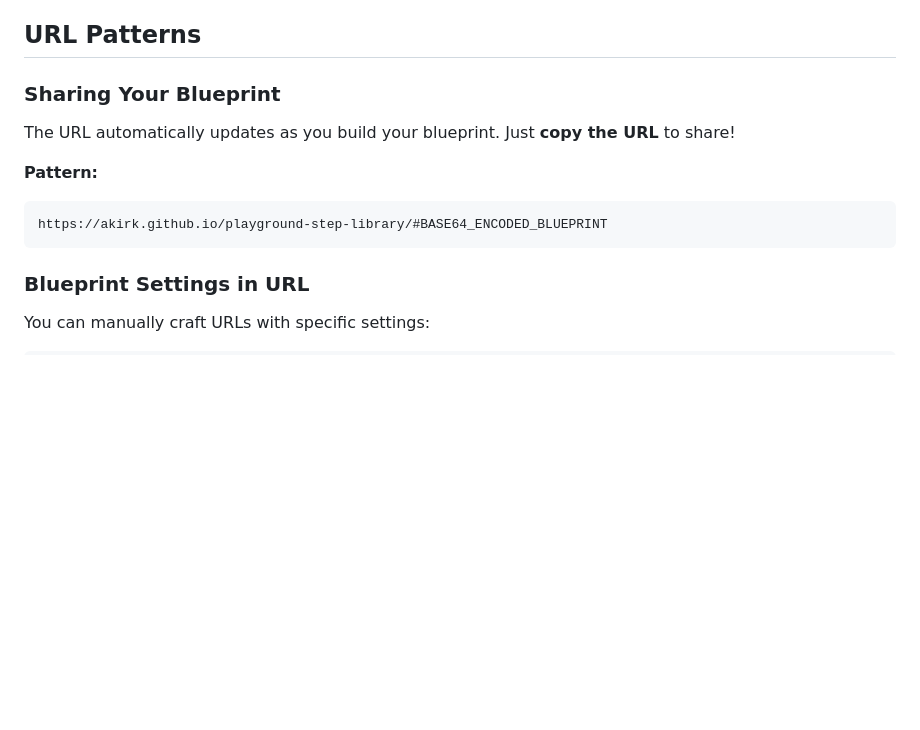
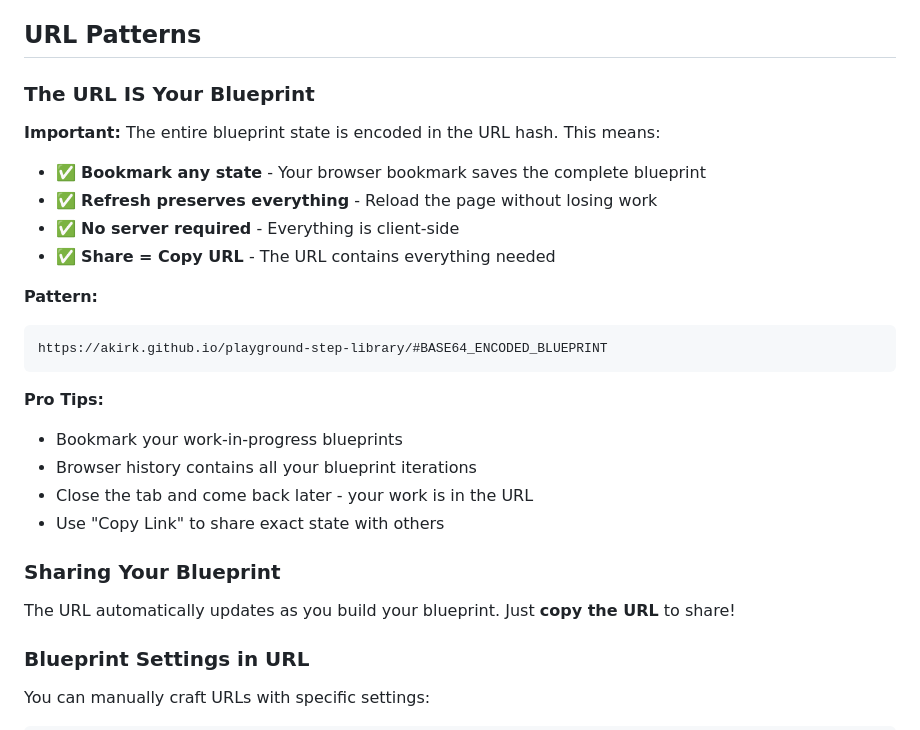
Before and after one commit to akirk/playground-step-library, a Markdown page: docs/tips.md, the part around the change. GitHub-like rendering; blank space fills up the shorter version.

Commit message:
Write about the url is the blueprint

````diff
--- a/docs/tips.md
+++ b/docs/tips.md
@@ -163,14 +163,29 @@ The Step Library extracts `/wp-admin/post-new.php` and sets it as the landing pa
 
 ## URL Patterns
 
-### Sharing Your Blueprint
+### The URL IS Your Blueprint
 
-The URL automatically updates as you build your blueprint. Just **copy the URL** to share!
+**Important:** The entire blueprint state is encoded in the URL hash. This means:
+
+- ✅ **Bookmark any state** - Your browser bookmark saves the complete blueprint
+- ✅ **Refresh preserves everything** - Reload the page without losing work
+- ✅ **No server required** - Everything is client-side
+- ✅ **Share = Copy URL** - The URL contains everything needed
 
 **Pattern:**
 ```
 https://akirk.github.io/playground-step-library/#BASE64_ENCODED_BLUEPRINT
 ```
+
+**Pro Tips:**
+- Bookmark your work-in-progress blueprints
+- Browser history contains all your blueprint iterations
+- Close the tab and come back later - your work is in the URL
+- Use "Copy Link" to share exact state with others
+
+### Sharing Your Blueprint
+
+The URL automatically updates as you build your blueprint. Just **copy the URL** to share!
 
 ### Blueprint Settings in URL
 
````
Also changed, not shown: docs/ui-components.md (+2 -0 lines).
